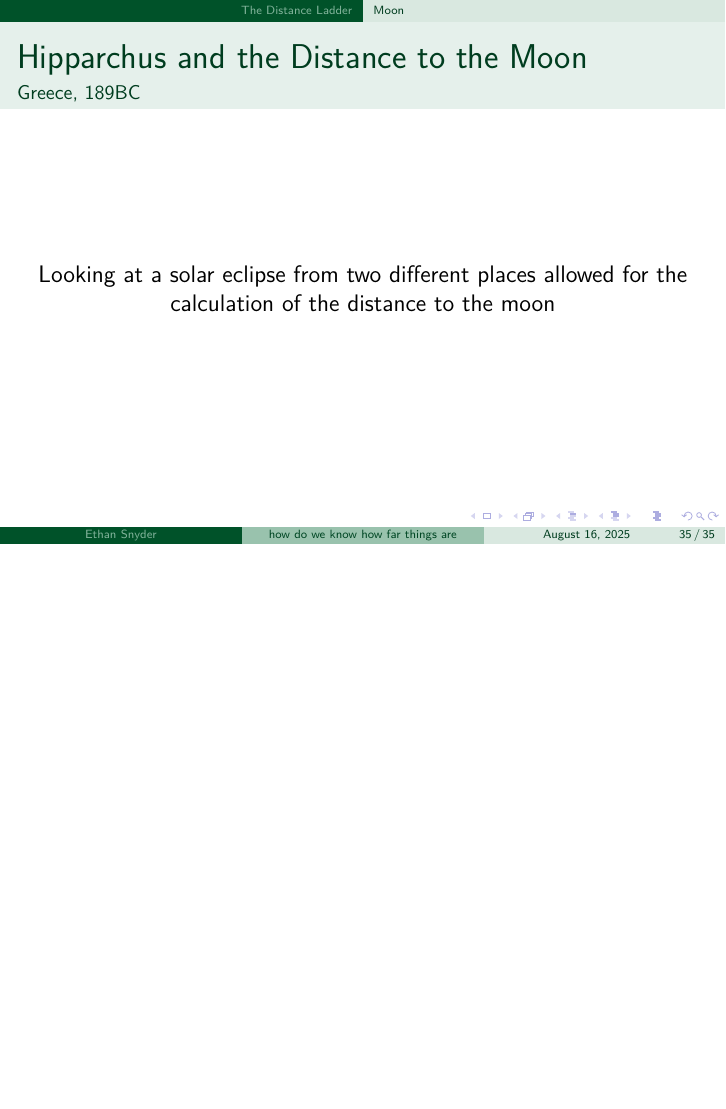
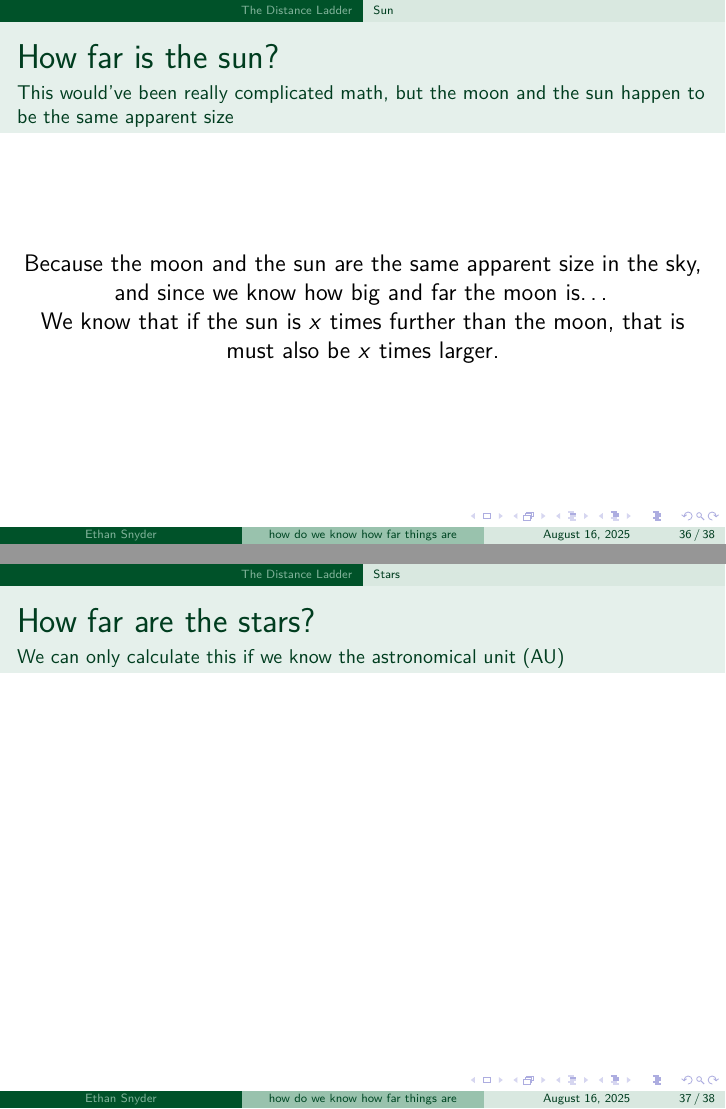
Before and after one commit to ethan-ss-nyder/presentation, LaTeX slides (presentation.tex): page 54 of 54 before the commit and pages 55 and 56 of 57 after it, the two joined at a grey line, the shorter picture padded with empty space. Compiled offline with pdfLaTeX.

Commit message:
Update presentation.tex
These changes are going to conflict with locally saved changes I have at home but this is some more outlining and such because I'm bored at work

```diff
--- a/presentation.tex
+++ b/presentation.tex
@@ -313,6 +313,14 @@
             Looking at a solar eclipse from two different places allowed for the calculation of the distance to the moon
         \end{frame}
     \subsection{Sun}
+        \begin{frame}{How far is the sun?}{This would've been really complicated math, but the moon and the sun happen to be the same apparent size} \centering
+            Because the moon and the sun are the same apparent size in the sky, and since we know how big and far the moon is\ldots\\
+            We know that if the sun is $x$ times further than the moon, that is must also be $x$ times larger.\\
+            % Add more here, I might not know what I'm talking about. I need to read more on this
+        \end{frame}
     \subsection{Planets}
     \subsection{Stars}
+        \begin{frame}{How far are the stars?}{We can only calculate this if we know the astronomical unit (AU)}
+            % This needs diagrams or something, this is the most cool, classic example of parallax measurements
+        \end{frame}
     \subsection{Galaxies}
```
Also changed, not shown: presentation.tex (7 more changed lines).
